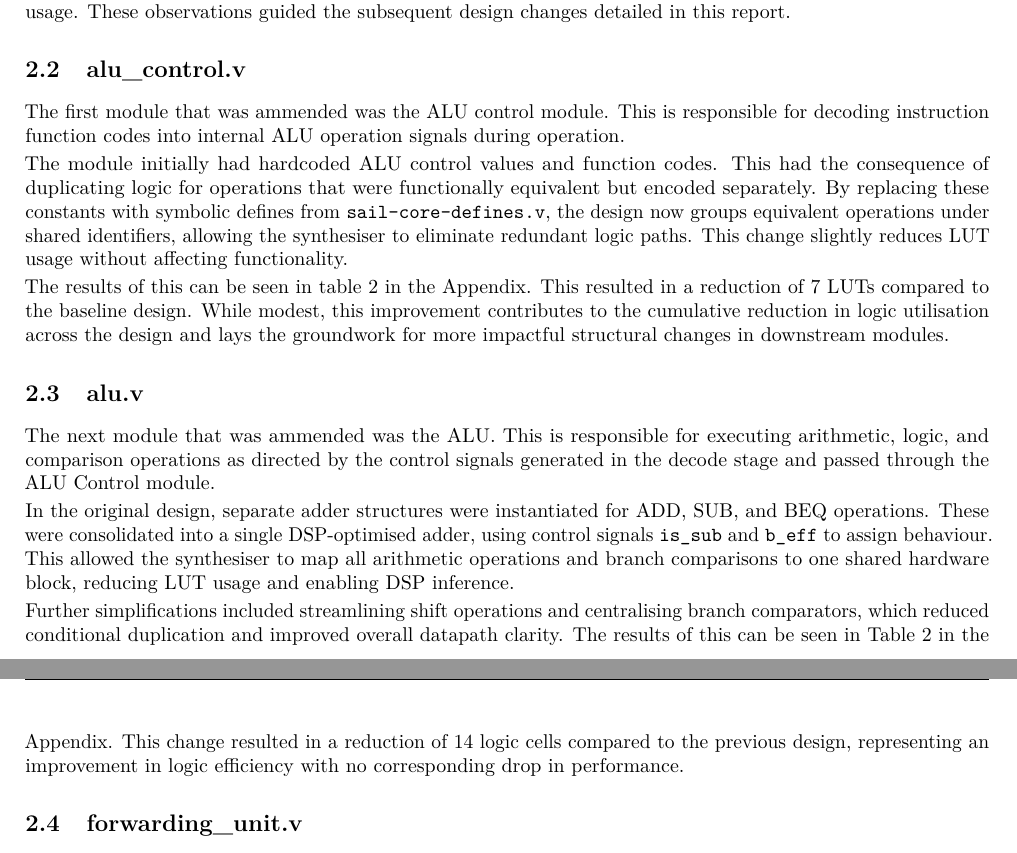
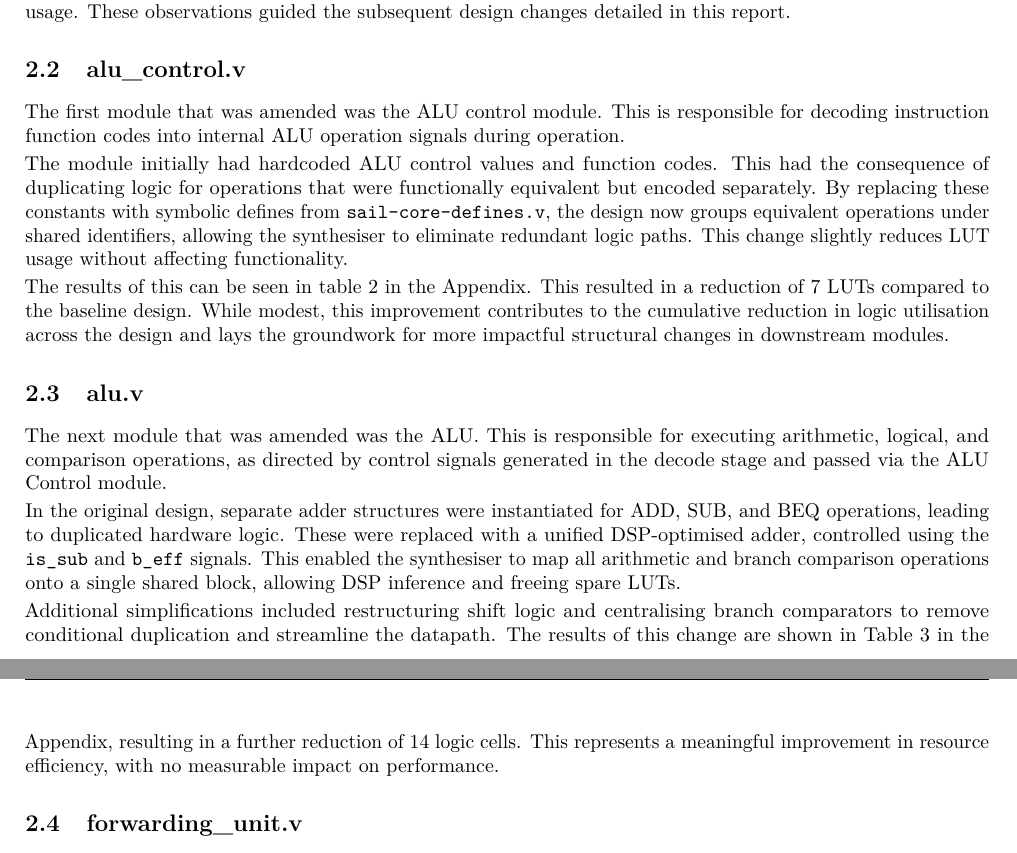
Before and after one commit to willhewes/Risc_V_Processor-IIA, a LaTeX document (wh365-interim-report-2.tex): two parts of pages 2 and 3 of 4, joined at a grey line, cut so that both start at the same text. Compiled offline with pdfLaTeX.

Commit message:
Second attempt at ALU

```diff
--- a/wh365-interim-report-2.tex
+++ b/wh365-interim-report-2.tex
@@ -155,7 +155,7 @@ These observations guided the subsequent design changes detailed in this report.
 \subsection{alu\_control.v}
 \label{sec:alu_control.v}
 
-The first module that was ammended was the ALU control module.
+The first module that was amended was the ALU control module.
 This is responsible for decoding instruction function codes into internal
 ALU operation signals during operation.
 
@@ -178,28 +178,27 @@ lays the groundwork for more impactful structural changes in downstream modules.
 \subsection{alu.v}
 \label{sec:alu.v}
 
-The next module that was ammended was the ALU.
-This is responsible for executing arithmetic, logic,
-and comparison operations as directed by the control signals
-generated in the decode stage and passed through the ALU Control module.
+The next module that was amended was the ALU.
+This is responsible for executing arithmetic, logical,
+and comparison operations, as directed by control signals
+generated in the decode stage and passed via the ALU Control module.
 
-In the original design, separate adder structures
-were instantiated for ADD, SUB, and BEQ operations.
-These were consolidated into a single DSP-optimised adder,
-using control signals \texttt{is\_sub} and \texttt{b\_eff} to assign behaviour.
-This allowed the synthesiser to map all arithmetic operations and
-branch comparisons to one shared hardware block, reducing LUT usage
-and enabling DSP inference.
+In the original design, separate adder structures were instantiated for
+ADD, SUB, and BEQ operations, leading to duplicated hardware logic.
+These were replaced with a unified DSP-optimised adder, controlled using the
+\texttt{is\_sub} and \texttt{b\_eff} signals.
+This enabled the synthesiser to map all arithmetic and
+branch comparison operations onto a single shared block,
+allowing DSP inference and freeing spare LUTs.
 
-Further simplifications included streamlining shift operations
-and centralising branch comparators, which reduced conditional duplication
-and improved overall datapath clarity.
-The results of this can be seen in
-Table~\ref{tab:ALU_Control} in the Appendix.
-This change resulted in a reduction of
-14 logic cells compared to the previous design,
-representing an improvement in logic efficiency
-with no corresponding drop in performance.
+Additional simplifications included restructuring shift logic
+and centralising branch comparators to remove conditional duplication
+and streamline the datapath.
+The results of this change are shown in
+Table \ref{tab:ALU} in the Appendix,
+resulting in a further reduction of 14 logic cells.
+This represents a meaningful improvement in resource efficiency,
+with no measurable impact on performance.
 
 \subsection{forwarding\_unit.v}
 \label{sec:forwarding_unit.v}
```
